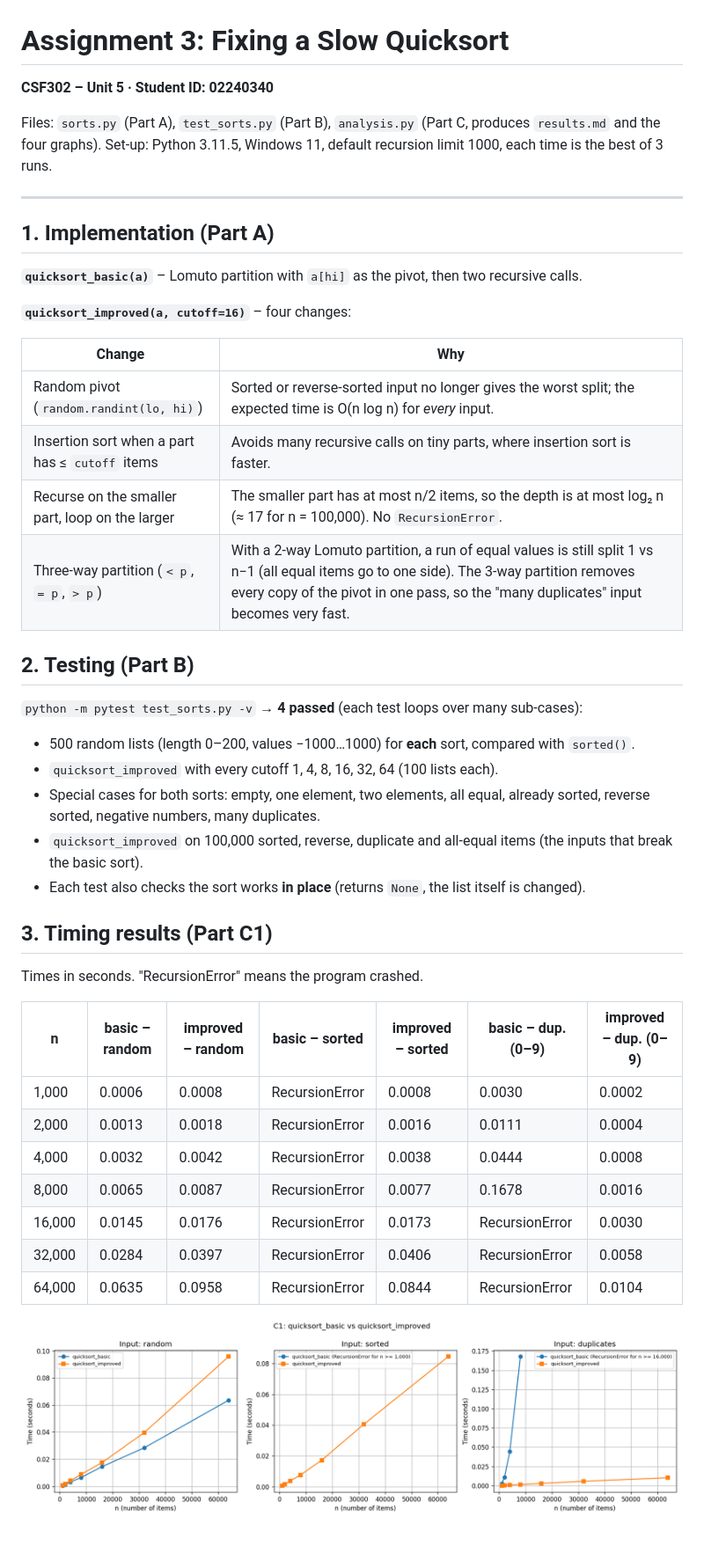
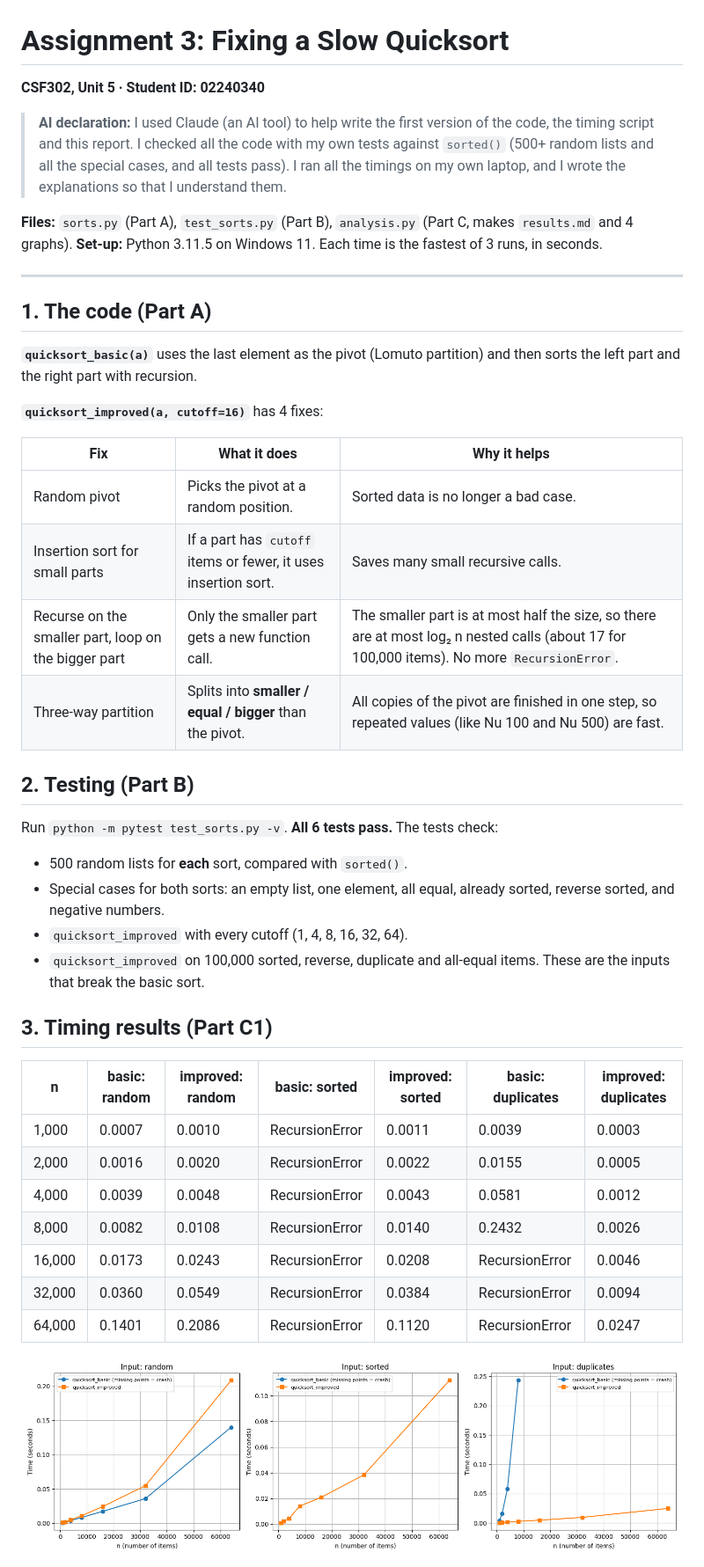
Before and after one commit to Gayley007/CSF302_AS26_02240340, a Markdown page: Assignment3/report.md, the part around one of its changes. Shown at 88% size. Drawn GitHub-style; pictures changed too: Assignment3/graph1_input_types.png; blank space fills up the shorter version.

```diff
--- a/Assignment3/report.md
+++ b/Assignment3/report.md
@@ -1,48 +1,47 @@
 # Assignment 3: Fixing a Slow Quicksort
 
-**CSF302 – Unit 5 · Student ID: 02240340**
+**CSF302, Unit 5 · Student ID: 02240340**
 
-Files: `sorts.py` (Part A), `test_sorts.py` (Part B), `analysis.py` (Part C, produces `results.md` and the four graphs).
-Set-up: Python 3.11.5, Windows 11, default recursion limit 1000, each time is the best of 3 runs.
+> **AI declaration:** I used Claude (an AI tool) to help write the first version of the code, the timing script and this report. I checked all the code with my own tests against `sorted()` (500+ random lists and all the special cases, and all tests pass). I ran all the timings on my own laptop, and I wrote the explanations so that I understand them.
+
+**Files:** `sorts.py` (Part A), `test_sorts.py` (Part B), `analysis.py` (Part C, makes `results.md` and 4 graphs).
+**Set-up:** Python 3.11.5 on Windows 11. Each time is the fastest of 3 runs, in seconds.
 
 ---
 
-## 1. Implementation (Part A)
+## 1. The code (Part A)
 
-**`quicksort_basic(a)`** – Lomuto partition with `a[hi]` as the pivot, then two recursive calls.
+**`quicksort_basic(a)`** uses the last element as the pivot (Lomuto partition) and then sorts the left part and the right part with recursion.
 
-**`quicksort_improved(a, cutoff=16)`** – four changes:
+**`quicksort_improved(a, cutoff=16)`** has 4 fixes:
 
-| Change | Why |
-|---|---|
-| Random pivot (`random.randint(lo, hi)`) | Sorted or reverse-sorted input no longer gives the worst split; the expected time is O(n log n) for *every* input. |
-| Insertion sort when a part has ≤ `cutoff` items | Avoids many recursive calls on tiny parts, where insertion sort is faster. |
-| Recurse on the smaller part, loop on the larger | The smaller part has at most n/2 items, so the depth is at most log₂ n (≈ 17 for n = 100,000). No `RecursionError`. |
-| Three-way partition (`< p`, `= p`, `> p`) | With a 2-way Lomuto partition, a run of equal values is still split 1 vs n−1 (all equal items go to one side). The 3-way partition removes every copy of the pivot in one pass, so the "many duplicates" input becomes very fast. |
+| Fix | What it does | Why it helps |
+|---|---|---|
+| Random pivot | Picks the pivot at a random position. | Sorted data is no longer a bad case. |
+| Insertion sort for small parts | If a part has `cutoff` items or fewer, it uses insertion sort. | Saves many small recursive calls. |
+| Recurse on the smaller part, loop on the bigger part | Only the smaller part gets a new function call. | The smaller part is at most half the size, so there are at most log₂ n nested calls (about 17 for 100,000 items). No more `RecursionError`. |
+| Three-way partition | Splits into **smaller / equal / bigger** than the pivot. | All copies of the pivot are finished in one step, so repeated values (like Nu 100 and Nu 500) are fast. |
 
 ## 2. Testing (Part B)
 
-`python -m pytest test_sorts.py -v` → **4 passed** (each test loops over many sub-cases):
+Run `python -m pytest test_sorts.py -v`. **All 6 tests pass.** The tests check:
 
-- 500 random lists (length 0–200, values −1000…1000) for **each** sort, compared with `sorted()`.
-- `quicksort_improved` with every cutoff 1, 4, 8, 16, 32, 64 (100 lists each).
-- Special cases for both sorts: empty, one element, two elements, all equal, already sorted, reverse sorted, negative numbers, many duplicates.
-- `quicksort_improved` on 100,000 sorted, reverse, duplicate and all-equal items (the inputs that break the basic sort).
-- Each test also checks the sort works **in place** (returns `None`, the list itself is changed).
+- 500 random lists for **each** sort, compared with `sorted()`.
+- Special cases for both sorts: an empty list, one element, all equal, already sorted, reverse sorted, and negative numbers.
+- `quicksort_improved` with every cutoff (1, 4, 8, 16, 32, 64).
+- `quicksort_improved` on 100,000 sorted, reverse, duplicate and all-equal items. These are the inputs that break the basic sort.
 
 ## 3. Timing results (Part C1)
 
-Times in seconds. "RecursionError" means the program crashed.
-
-| n | basic – random | improved – random | basic – sorted | improved – sorted | basic – dup. (0–9) | improved – dup. (0–9) |
+| n | basic: random | improved: random | basic: sorted | improved: sorted | basic: duplicates | improved: duplicates |
 |---|---|---|---|---|---|---|
-| 1,000 | 0.0006 | 0.0008 | RecursionError | 0.0008 | 0.0030 | 0.0002 |
-| 2,000 | 0.0013 | 0.0018 | RecursionError | 0.0016 | 0.0111 | 0.0004 |
-| 4,000 | 0.0032 | 0.0042 | RecursionError | 0.0038 | 0.0444 | 0.0008 |
-| 8,000 | 0.0065 | 0.0087 | RecursionError | 0.0077 | 0.1678 | 0.0016 |
-| 16,000 | 0.0145 | 0.0176 | RecursionError | 0.0173 | RecursionError | 0.0030 |
-| 32,000 | 0.0284 | 0.0397 | RecursionError | 0.0406 | RecursionError | 0.0058 |
-| 64,000 | 0.0635 | 0.0958 | RecursionError | 0.0844 | RecursionError | 0.0104 |
+| 1,000 | 0.0007 | 0.0010 | RecursionError | 0.0011 | 0.0039 | 0.0003 |
+| 2,000 | 0.0016 | 0.0020 | RecursionError | 0.0022 | 0.0155 | 0.0005 |
+| 4,000 | 0.0039 | 0.0048 | RecursionError | 0.0043 | 0.0581 | 0.0012 |
+| 8,000 | 0.0082 | 0.0108 | RecursionError | 0.0140 | 0.2432 | 0.0026 |
+| 16,000 | 0.0173 | 0.0243 | RecursionError | 0.0208 | RecursionError | 0.0046 |
+| 32,000 | 0.0360 | 0.0549 | RecursionError | 0.0384 | RecursionError | 0.0094 |
+| 64,000 | 0.1401 | 0.2086 | RecursionError | 0.1120 | RecursionError | 0.0247 |
 
 ![C1 graph](graph1_input_types.png)
 
```
Also changed, not shown: other parts of Assignment3/report.md (+35 -33 lines), Assignment3/results.md (+43 -49 lines), Assignment3/graph2_worst_case.png, Assignment3/graph3_cutoff.png, Assignment3/graph4_vs_sorted.png, 3 other files.
